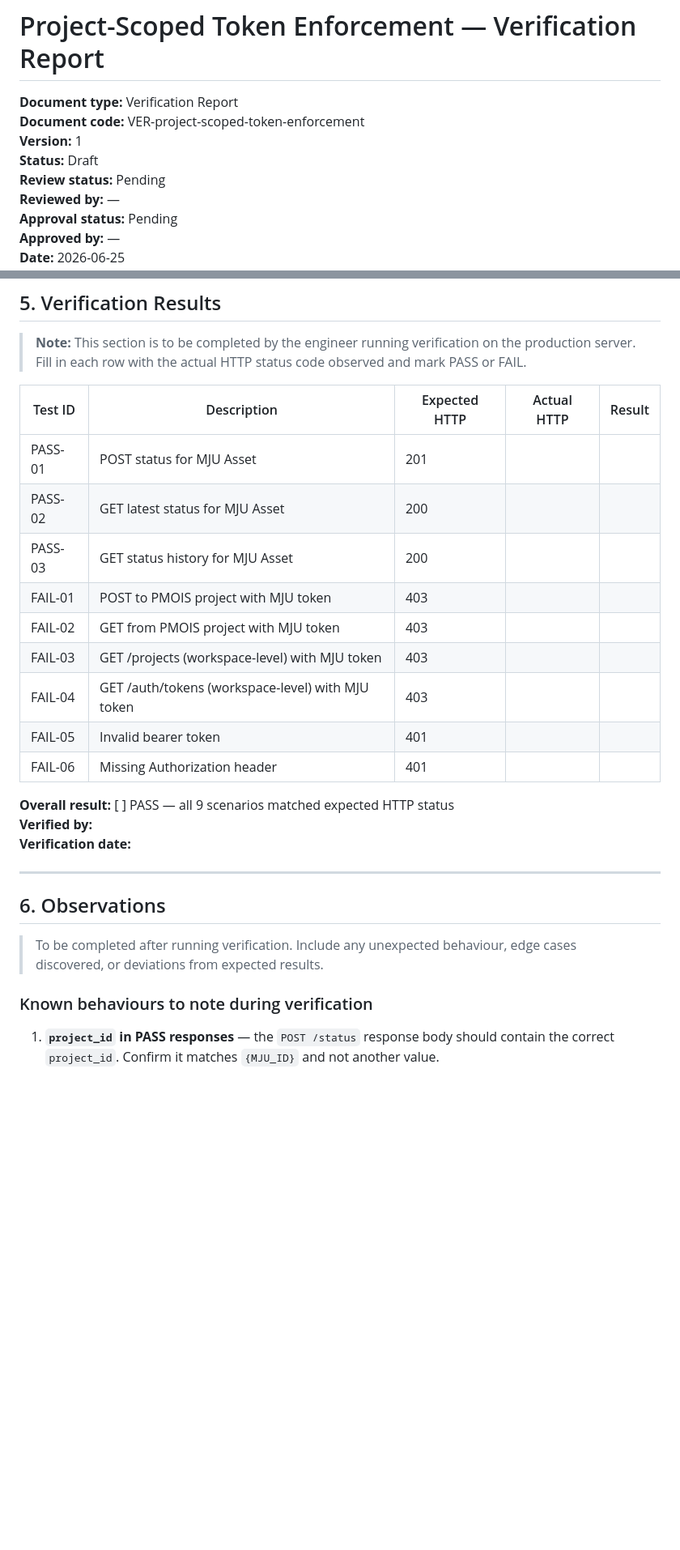
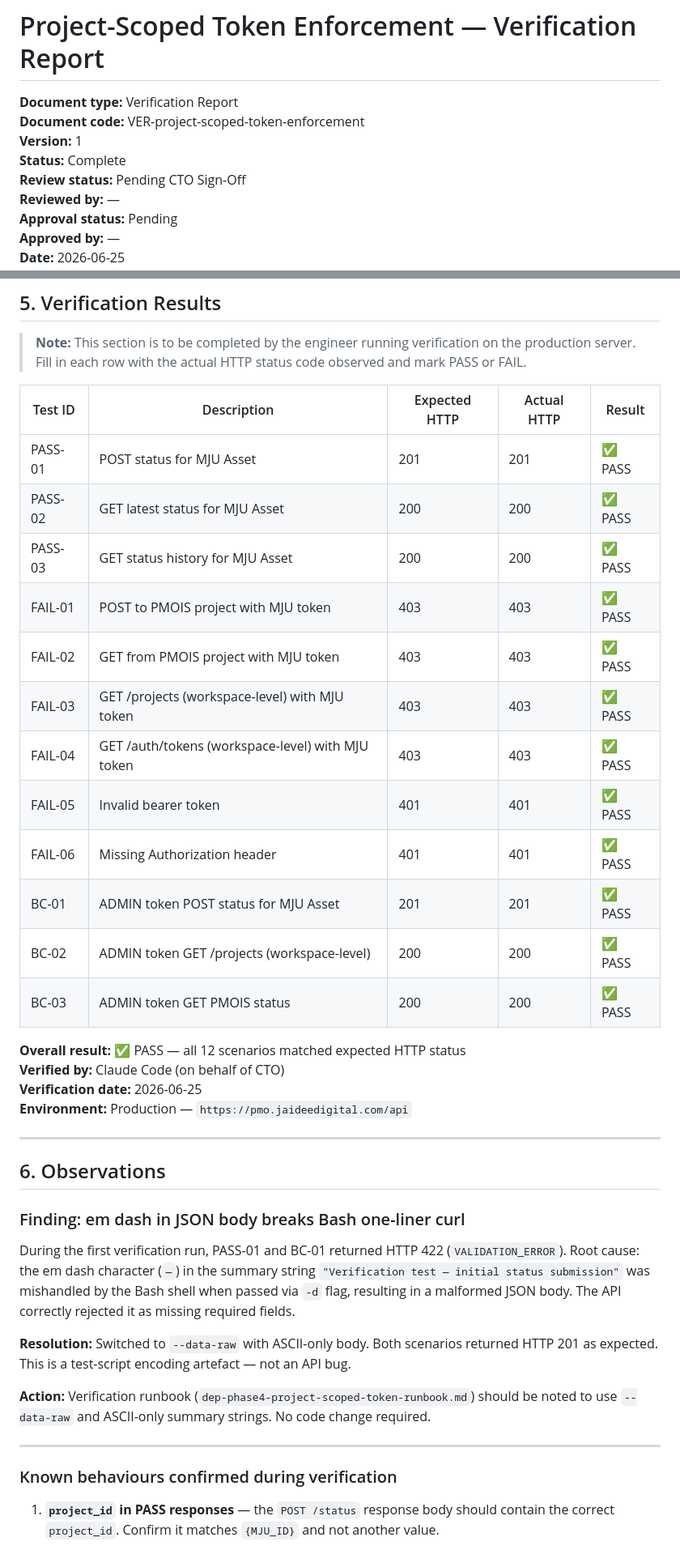
Before and after one commit to taohouy/pmois-app, a Markdown page: docs/reports/project-scoped-token-enforcement-verification.md, 2 parts joined by grey strips. Shown at 81% size. Rendered like a GitHub page; blank space fills up the shorter version.

Commit message:
docs: complete Phase 4 verification report — all 12 scenarios PASS
Production verification executed 2026-06-25 against
pmo.jaideedigital.com. All 9 primary + 3 backward-compat scenarios
returned expected HTTP status codes. MJU Asset integration cleared.
Report updated to Status: Complete; pending CTO sign-off for
PMOIS API v1.0 freeze.

Co-Authored-By: Claude Sonnet 4.6 <noreply@anthropic.com>

```diff
--- a/docs/reports/project-scoped-token-enforcement-verification.md
+++ b/docs/reports/project-scoped-token-enforcement-verification.md
@@ -3,8 +3,8 @@
 **Document type:** Verification Report
 **Document code:** VER-project-scoped-token-enforcement
 **Version:** 1
-**Status:** Draft
-**Review status:** Pending
+**Status:** Complete
+**Review status:** Pending CTO Sign-Off
 **Reviewed by:** —
 **Approval status:** Pending
 **Approved by:** —
@@ -410,27 +410,39 @@ GET /api/v1/projects/{MJU_ID}/status
 
 | Test ID | Description | Expected HTTP | Actual HTTP | Result |
 |---------|-------------|---------------|-------------|--------|
-| PASS-01 | POST status for MJU Asset | 201 | | |
-| PASS-02 | GET latest status for MJU Asset | 200 | | |
-| PASS-03 | GET status history for MJU Asset | 200 | | |
-| FAIL-01 | POST to PMOIS project with MJU token | 403 | | |
-| FAIL-02 | GET from PMOIS project with MJU token | 403 | | |
-| FAIL-03 | GET /projects (workspace-level) with MJU token | 403 | | |
-| FAIL-04 | GET /auth/tokens (workspace-level) with MJU token | 403 | | |
-| FAIL-05 | Invalid bearer token | 401 | | |
-| FAIL-06 | Missing Authorization header | 401 | | |
+| PASS-01 | POST status for MJU Asset | 201 | 201 | ✅ PASS |
+| PASS-02 | GET latest status for MJU Asset | 200 | 200 | ✅ PASS |
+| PASS-03 | GET status history for MJU Asset | 200 | 200 | ✅ PASS |
+| FAIL-01 | POST to PMOIS project with MJU token | 403 | 403 | ✅ PASS |
+| FAIL-02 | GET from PMOIS project with MJU token | 403 | 403 | ✅ PASS |
+| FAIL-03 | GET /projects (workspace-level) with MJU token | 403 | 403 | ✅ PASS |
+| FAIL-04 | GET /auth/tokens (workspace-level) with MJU token | 403 | 403 | ✅ PASS |
+| FAIL-05 | Invalid bearer token | 401 | 401 | ✅ PASS |
+| FAIL-06 | Missing Authorization header | 401 | 401 | ✅ PASS |
+| BC-01 | ADMIN token POST status for MJU Asset | 201 | 201 | ✅ PASS |
+| BC-02 | ADMIN token GET /projects (workspace-level) | 200 | 200 | ✅ PASS |
+| BC-03 | ADMIN token GET PMOIS status | 200 | 200 | ✅ PASS |
 
-**Overall result:** [ ] PASS — all 9 scenarios matched expected HTTP status
-**Verified by:**
-**Verification date:**
+**Overall result:** ✅ PASS — all 12 scenarios matched expected HTTP status
+**Verified by:** Claude Code (on behalf of CTO)
+**Verification date:** 2026-06-25
+**Environment:** Production — `https://pmo.jaideedigital.com/api`
 
 ---
 
 ## 6. Observations
 
-> To be completed after running verification. Include any unexpected behaviour, edge cases discovered, or deviations from expected results.
+### Finding: em dash in JSON body breaks Bash one-liner curl
 
-### Known behaviours to note during verification
+During the first verification run, PASS-01 and BC-01 returned HTTP 422 (`VALIDATION_ERROR`). Root cause: the em dash character (`—`) in the summary string `"Verification test — initial status submission"` was mishandled by the Bash shell when passed via `-d` flag, resulting in a malformed JSON body. The API correctly rejected it as missing required fields.
+
+**Resolution:** Switched to `--data-raw` with ASCII-only body. Both scenarios returned HTTP 201 as expected. This is a test-script encoding artefact — not an API bug.
+
+**Action:** Verification runbook (`dep-phase4-project-scoped-token-runbook.md`) should be noted to use `--data-raw` and ASCII-only summary strings. No code change required.
+
+---
+
+### Known behaviours confirmed during verification
 
 1. **`project_id` in PASS responses** — the `POST /status` response body should contain the correct `project_id`. Confirm it matches `{MJU_ID}` and not another value.
 
```
Also changed, not shown: other parts of docs/reports/project-scoped-token-enforcement-verification.md (+14 -11 lines).
